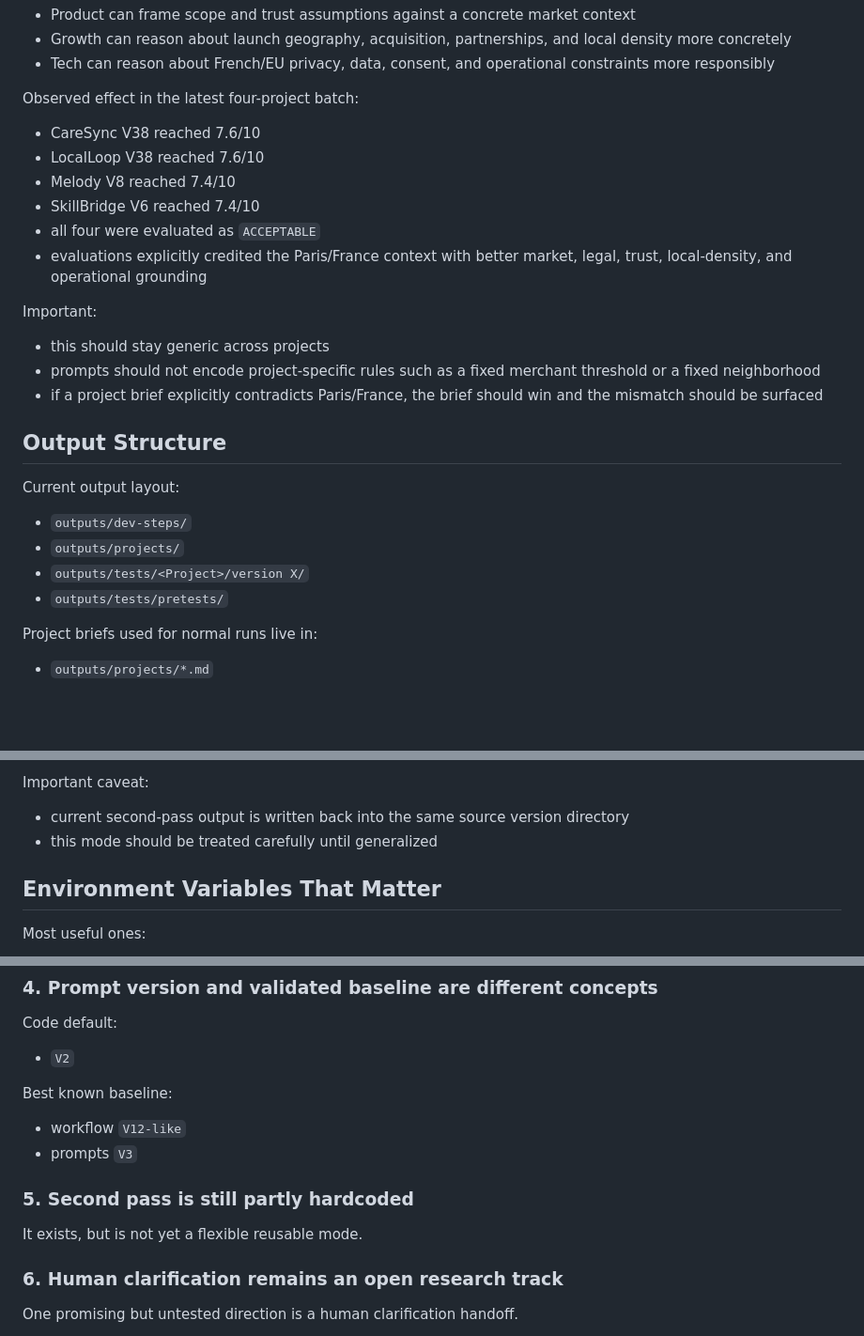
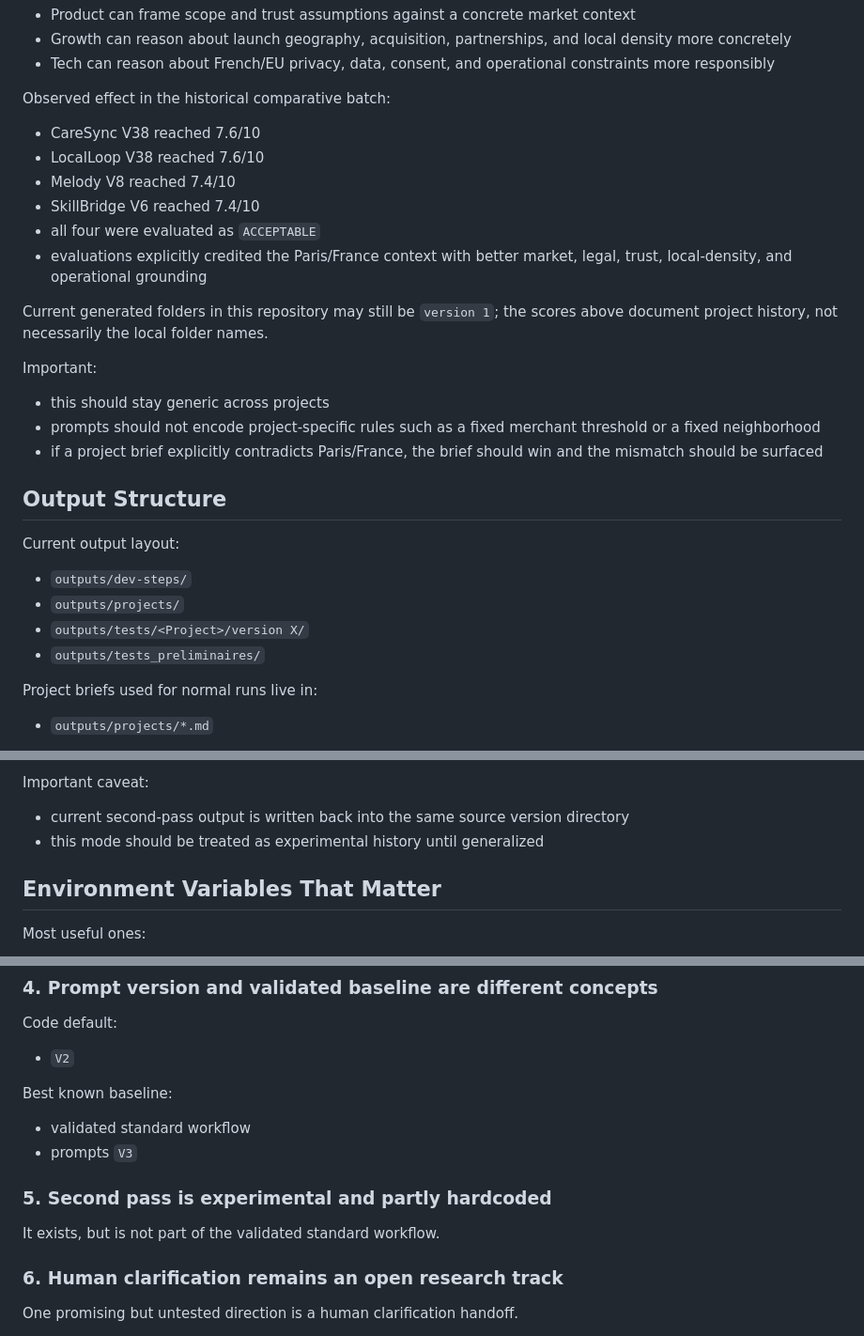
Before and after one commit to Melchiorium/-ThinkAgent-squad-ia-blackboard, a Markdown page: outputs/workflow.md, 3 parts joined by grey strips. Shown at 94% size. Rendered like a GitHub page; blank space fills up the shorter version.

```diff
--- a/outputs/workflow.md
+++ b/outputs/workflow.md
@@ -50,13 +52,16 @@ Expected effect:
 - Growth can reason about launch geography, acquisition, partnerships, and local density more concretely
 - Tech can reason about French/EU privacy, data, consent, and operational constraints more responsibly
 
-Observed effect in the latest four-project batch:
+Observed effect in the historical comparative batch:
 - CareSync V38 reached 7.6/10
 - LocalLoop V38 reached 7.6/10
 - Melody V8 reached 7.4/10
 - SkillBridge V6 reached 7.4/10
 - all four were evaluated as `ACCEPTABLE`
 - evaluations explicitly credited the Paris/France context with better market, legal, trust, local-density, and operational grounding
+
+Current generated folders in this repository may still be `version 1`; the
+scores above document project history, not necessarily the local folder names.
 
 Important:
 - this should stay generic across projects
@@ -69,7 +74,7 @@ Current output layout:
 - `outputs/dev-steps/`
 - `outputs/projects/`
 - `outputs/tests/<Project>/version X/`
-- `outputs/tests/pretests/`
+- `outputs/tests_preliminaires/`
 
 Project briefs used for normal runs live in:
 - `outputs/projects/*.md`
@@ -574,7 +588,7 @@ Current second-pass flow:
 
 Important caveat:
 - current second-pass output is written back into the same source version directory
-- this mode should be treated carefully until generalized
+- this mode should be treated as experimental history until generalized
 
 ## Environment Variables That Matter
 
@@ -620,12 +634,12 @@ Code default:
 - `V2`
 
 Best known baseline:
-- workflow `V12-like`
+- validated standard workflow
 - prompts `V3`
 
-### 5. Second pass is still partly hardcoded
+### 5. Second pass is experimental and partly hardcoded
 
-It exists, but is not yet a flexible reusable mode.
+It exists, but is not part of the validated standard workflow.
 
 ### 6. Human clarification remains an open research track
 
```
Also changed, not shown: other parts of outputs/workflow.md (+20 -9 lines), outputs/rapport_final.md (+11 -5 lines).
